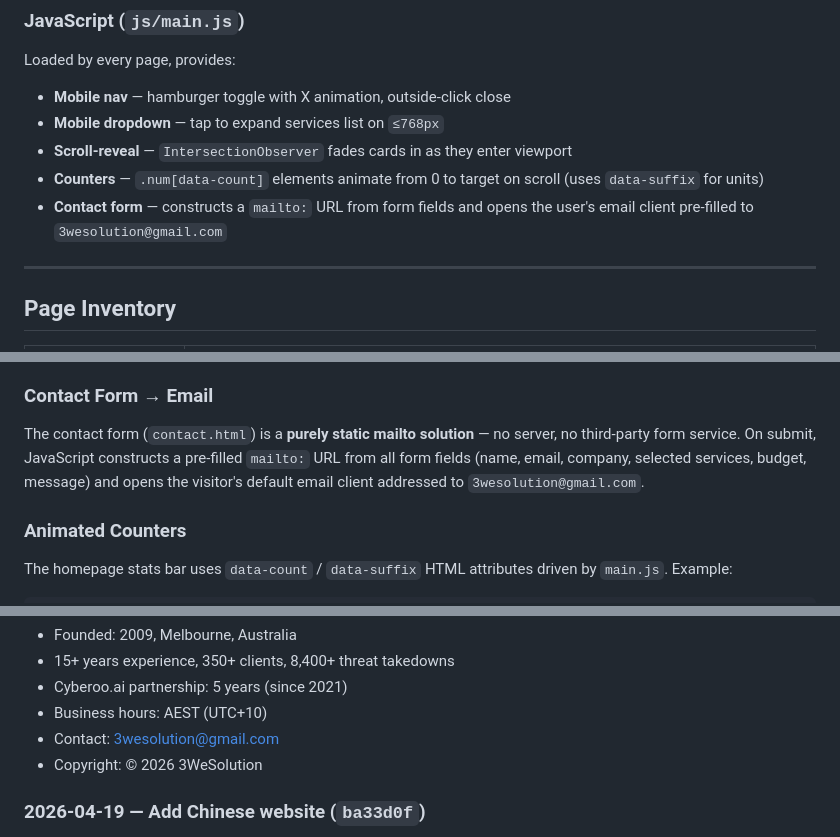
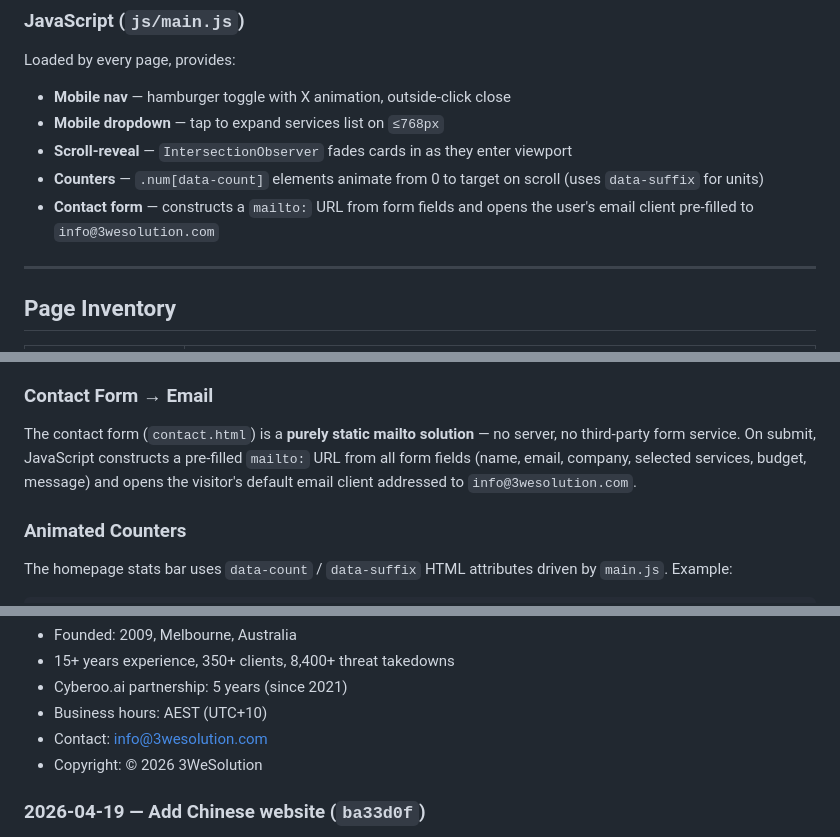
Before and after one commit to gavinw2006/CC-3Wesolution, a Markdown page: README.md, 3 parts joined by grey strips. GitHub-like rendering.

Commit message:
Update old Gmail address in README and CLAUDE.md
Previous commit updated all HTML files. README and CLAUDE.md still
referenced 3wesolution@gmail.com in 4 places — now all info@3wesolution.com.

Co-Authored-By: Claude Sonnet 4.6 <noreply@anthropic.com>

```diff
--- a/README.md
+++ b/README.md
@@ -136,7 +136,7 @@ Loaded by every page, provides:
 - **Mobile dropdown** — tap to expand services list on `≤768px`
 - **Scroll-reveal** — `IntersectionObserver` fades cards in as they enter viewport
 - **Counters** — `.num[data-count]` elements animate from 0 to target on scroll (uses `data-suffix` for units)
-- **Contact form** — constructs a `mailto:` URL from form fields and opens the user's email client pre-filled to `3wesolution@gmail.com`
+- **Contact form** — constructs a `mailto:` URL from form fields and opens the user's email client pre-filled to `info@3wesolution.com`
 
 ---
 
@@ -164,7 +164,7 @@ Loaded by every page, provides:
 The most content-rich service page. Uses a **page-scoped `<style>` block** for components not needed globally: `.partner-banner`, `.threat-grid`, `.threat-card`, `.process-steps`, `.experience-bar`. Highlights the 5-year Cyberoo.ai partnership with explicit stats (8,400+ takedowns, 350+ brands, <4h response).
 
 ### Contact Form → Email
-The contact form (`contact.html`) is a **purely static mailto solution** — no server, no third-party form service. On submit, JavaScript constructs a pre-filled `mailto:` URL from all form fields (name, email, company, selected services, budget, message) and opens the visitor's default email client addressed to `3wesolution@gmail.com`.
+The contact form (`contact.html`) is a **purely static mailto solution** — no server, no third-party form service. On submit, JavaScript constructs a pre-filled `mailto:` URL from all form fields (name, email, company, selected services, budget, message) and opens the visitor's default email client addressed to `info@3wesolution.com`.
 
 ### Animated Counters
 The homepage stats bar uses `data-count` / `data-suffix` HTML attributes driven by `main.js`. Example:
@@ -212,7 +212,7 @@ Full site built from scratch in a single session. All pages, styles, and scripts
 - 15+ years experience, 350+ clients, 8,400+ threat takedowns
 - Cyberoo.ai partnership: 5 years (since 2021)
 - Business hours: AEST (UTC+10)
-- Contact: 3wesolution@gmail.com
+- Contact: info@3wesolution.com
 - Copyright: © 2026 3WeSolution
 
 ### 2026-04-19 — Add Chinese website (`ba33d0f`)
```
Also changed, not shown: other parts of README.md (+1 -1 lines), CLAUDE.md (+1 -1 lines).
